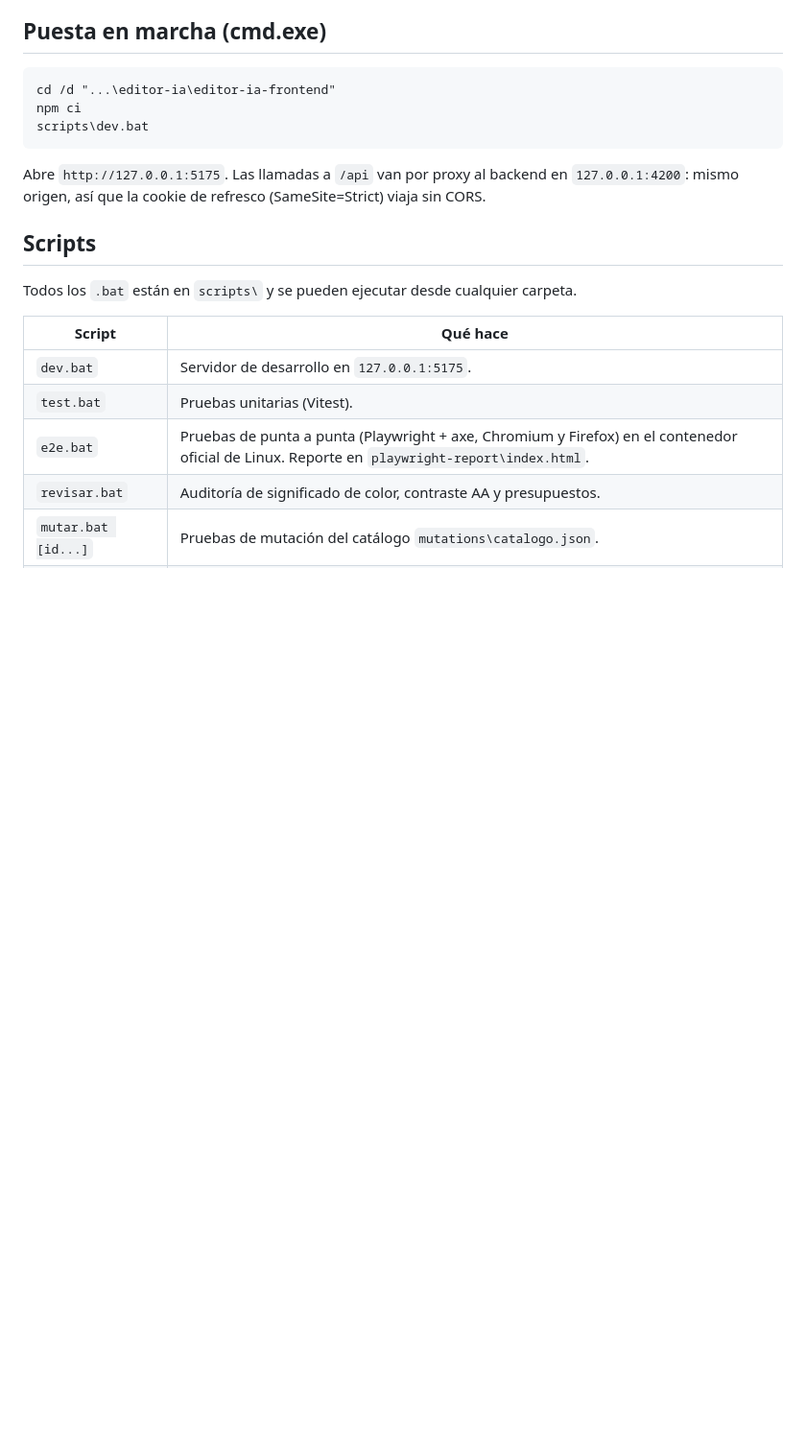
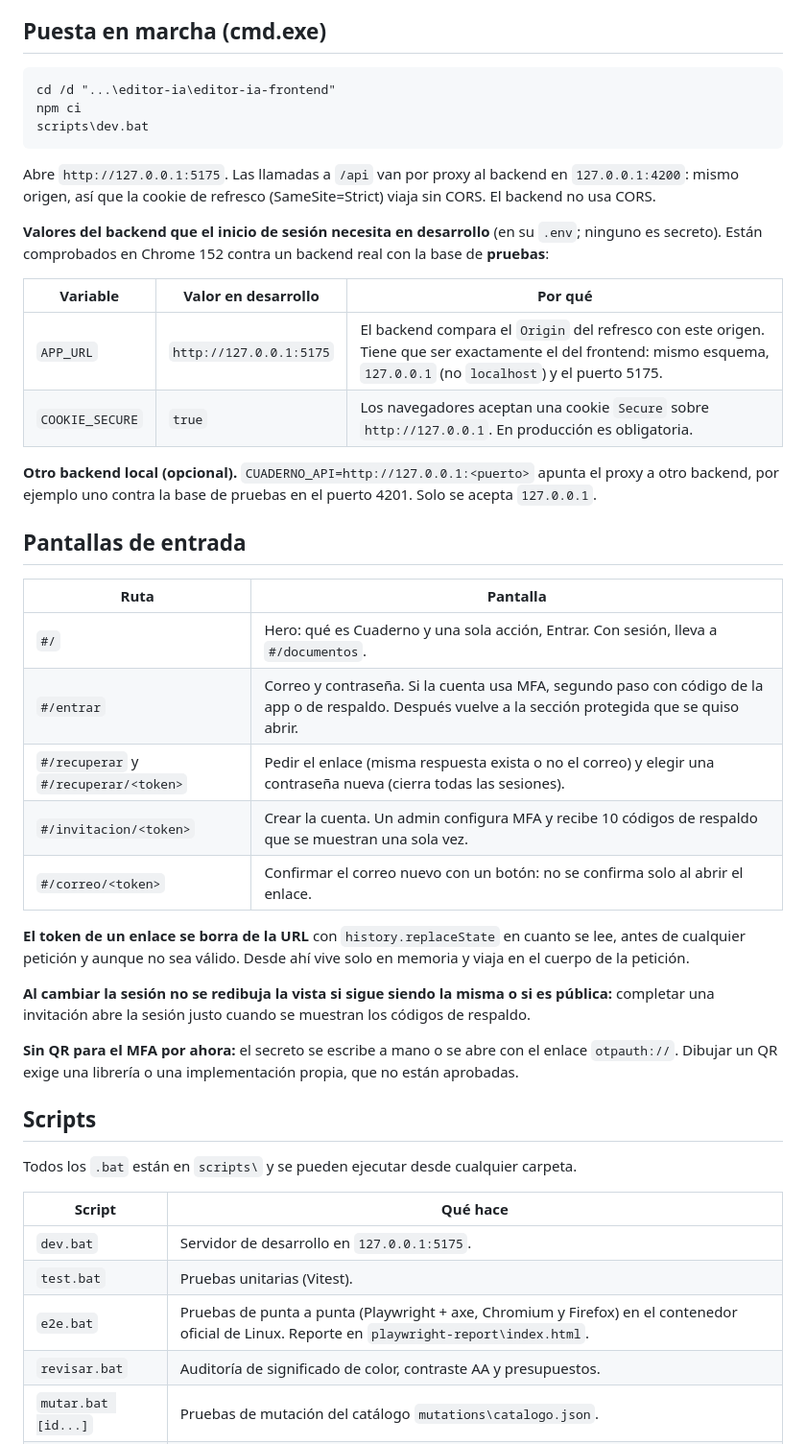
Before and after one commit to Jonar519/editor-ia-frontend, a Markdown page: README.md, the part around the change. Shown at 96% size. GitHub-like rendering; blank space fills up the shorter version.

Commit message:
docs: pantallas de entrada, valores del backend, guía del bloque I y lista de revisión del bloque R
Co-Authored-By: Claude Opus 5.5 <noreply@anthropic.com>

````diff
--- a/README.md
+++ b/README.md
@@ -19,7 +19,32 @@ npm ci
 scripts\dev.bat
 ```
 
-Abre `http://127.0.0.1:5175`. Las llamadas a `/api` van por proxy al backend en `127.0.0.1:4200`: mismo origen, así que la cookie de refresco (SameSite=Strict) viaja sin CORS.
+Abre `http://127.0.0.1:5175`. Las llamadas a `/api` van por proxy al backend en `127.0.0.1:4200`: mismo origen, así que la cookie de refresco (SameSite=Strict) viaja sin CORS. El backend no usa CORS.
+
+**Valores del backend que el inicio de sesión necesita en desarrollo** (en su `.env`; ninguno es secreto). Están comprobados en Chrome 152 contra un backend real con la base de **pruebas**:
+
+| Variable | Valor en desarrollo | Por qué |
+|---|---|---|
+| `APP_URL` | `http://127.0.0.1:5175` | El backend compara el `Origin` del refresco con este origen. Tiene que ser exactamente el del frontend: mismo esquema, `127.0.0.1` (no `localhost`) y el puerto 5175. |
+| `COOKIE_SECURE` | `true` | Los navegadores aceptan una cookie `Secure` sobre `http://127.0.0.1`. En producción es obligatoria. |
+
+**Otro backend local (opcional).** `CUADERNO_API=http://127.0.0.1:<puerto>` apunta el proxy a otro backend, por ejemplo uno contra la base de pruebas en el puerto 4201. Solo se acepta `127.0.0.1`.
+
+## Pantallas de entrada
+
+| Ruta | Pantalla |
+|---|---|
+| `#/` | Hero: qué es Cuaderno y una sola acción, Entrar. Con sesión, lleva a `#/documentos`. |
+| `#/entrar` | Correo y contraseña. Si la cuenta usa MFA, segundo paso con código de la app o de respaldo. Después vuelve a la sección protegida que se quiso abrir. |
+| `#/recuperar` y `#/recuperar/<token>` | Pedir el enlace (misma respuesta exista o no el correo) y elegir una contraseña nueva (cierra todas las sesiones). |
+| `#/invitacion/<token>` | Crear la cuenta. Un admin configura MFA y recibe 10 códigos de respaldo que se muestran una sola vez. |
+| `#/correo/<token>` | Confirmar el correo nuevo con un botón: no se confirma solo al abrir el enlace. |
+
+**El token de un enlace se borra de la URL** con `history.replaceState` en cuanto se lee, antes de cualquier petición y aunque no sea válido. Desde ahí vive solo en memoria y viaja en el cuerpo de la petición.
+
+**Al cambiar la sesión no se redibuja la vista si sigue siendo la misma o si es pública:** completar una invitación abre la sesión justo cuando se muestran los códigos de respaldo.
+
+**Sin QR para el MFA por ahora:** el secreto se escribe a mano o se abre con el enlace `otpauth://`. Dibujar un QR exige una librería o una implementación propia, que no están aprobadas.
 
 ## Scripts
 
````
Also changed, not shown: docs/demo-I.md (added, +131 -0 lines), docs/revision-bloque-R.md (added, +14 -0 lines).
